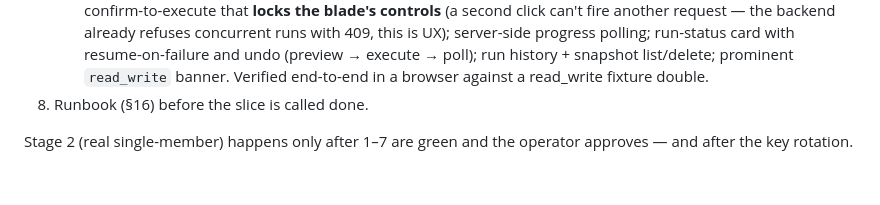
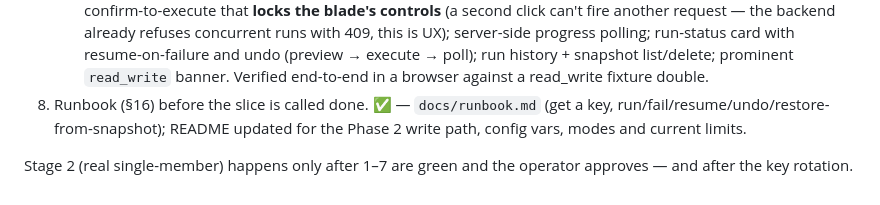
Before and after one commit to mufflon/scoutnet-membership-manager, a Markdown page: docs/phase-2-design.md, the part around the change. Drawn GitHub-style.

```diff
--- a/docs/phase-2-design.md
+++ b/docs/phase-2-design.md
@@ -360,7 +360,9 @@ None block this slice, but flagging for tracking:
      polling; run-status card with resume-on-failure and undo (preview →
      execute → poll); run history + snapshot list/delete; prominent `read_write`
      banner. Verified end-to-end in a browser against a read_write fixture double.
-8. Runbook (§16) before the slice is called done.
+8. Runbook (§16) before the slice is called done. ✅ — `docs/runbook.md` (get a
+   key, run/fail/resume/undo/restore-from-snapshot); README updated for the
+   Phase 2 write path, config vars, modes and current limits.
 
 Stage 2 (real single-member) happens only after 1–7 are green and the operator
 approves — and after the key rotation.
```
Also changed, not shown: README.md (+30 -9 lines), docs/runbook.md (added, +135 -0 lines).
